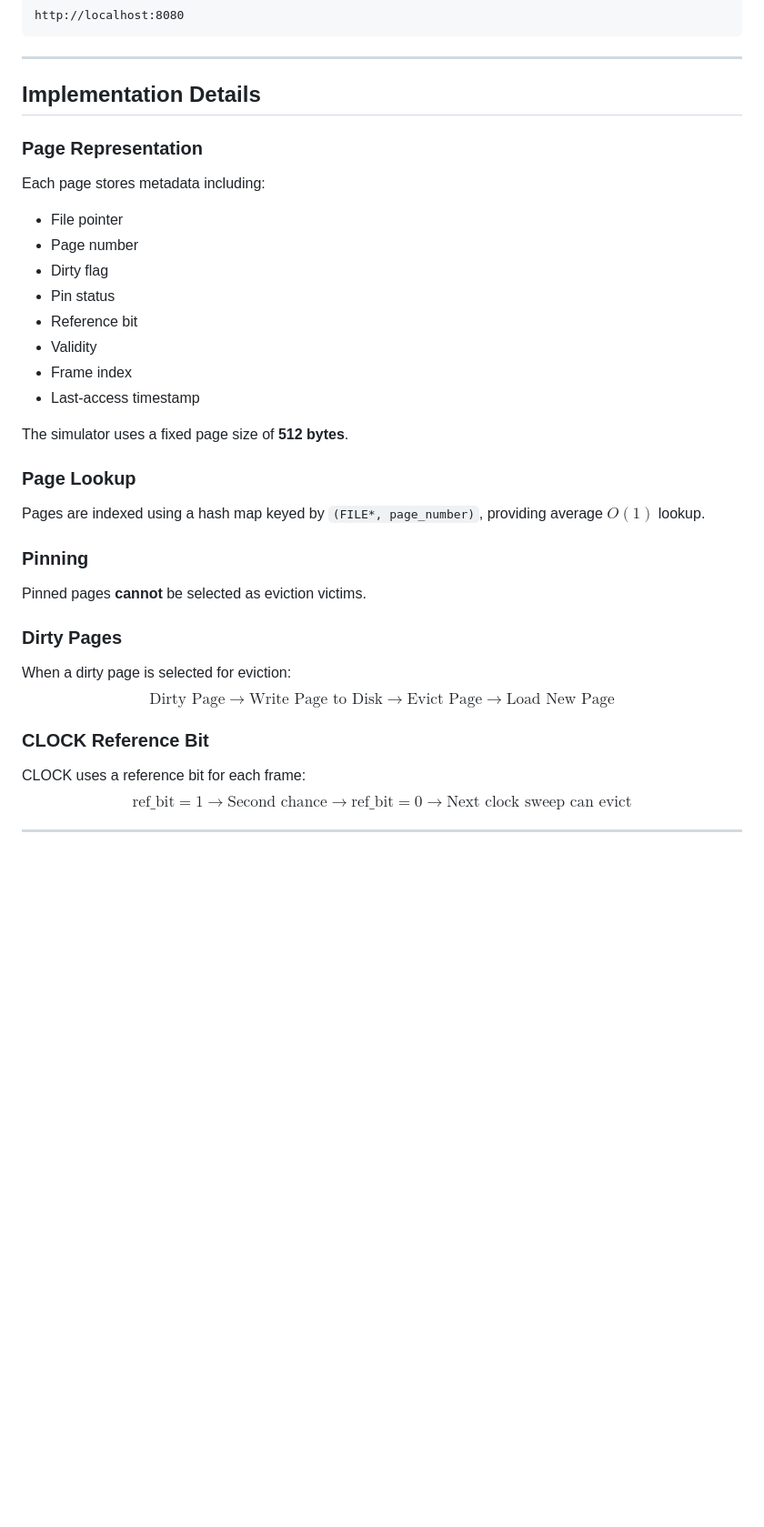
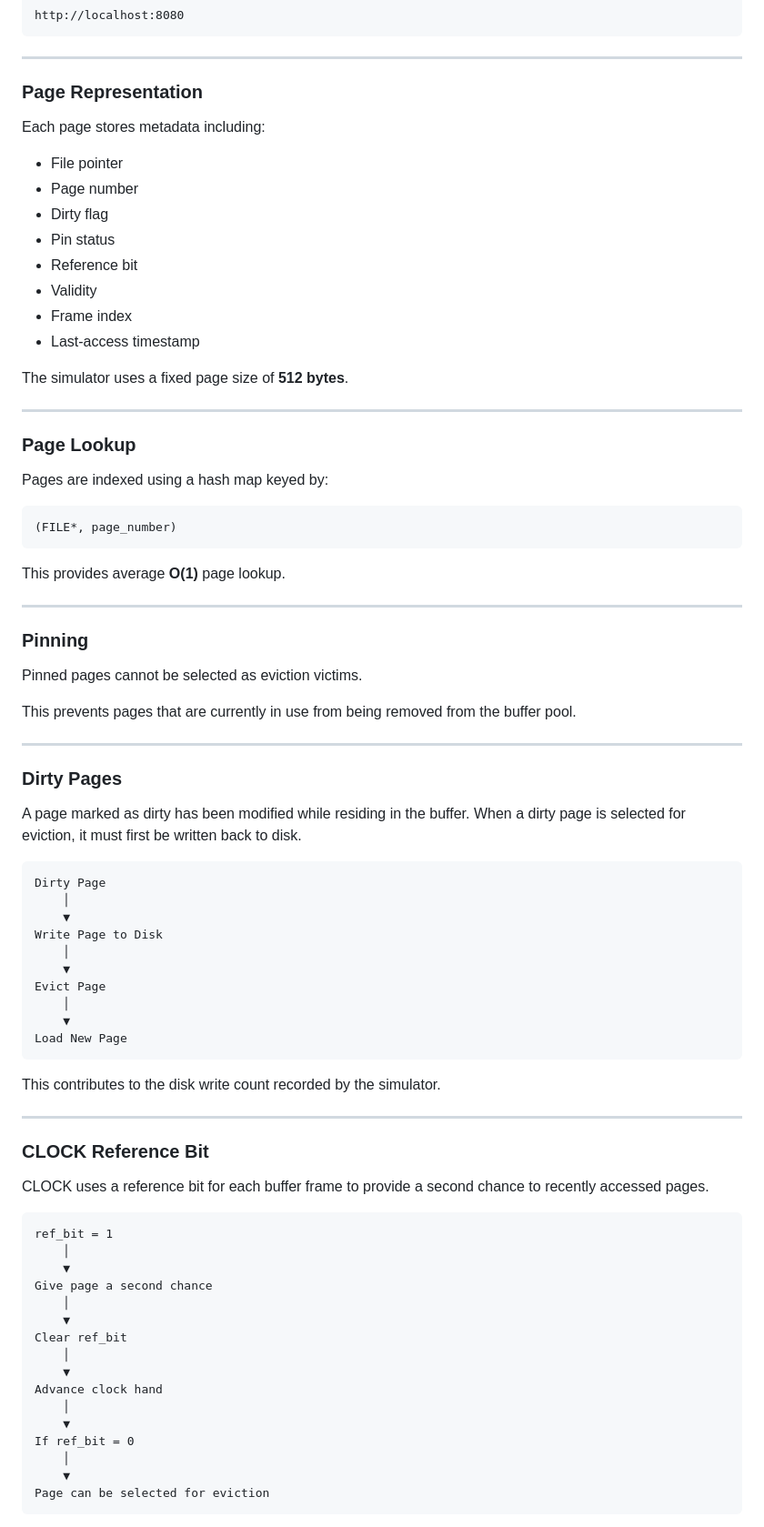
Before and after one commit to Vya234/Buffer-Pool-Simulator, a Markdown page: README.md, the part around one of its changes. Shown at 91% size. GitHub-like rendering; blank space fills up the shorter version.

Commit message:
Improve README implementation details

````diff
--- a/README.md
+++ b/README.md
@@ -314,10 +314,10 @@ http://localhost:8080
 
 ---
 
-## Implementation Details
+### Page Representation
 
-### Page Representation
 Each page stores metadata including:
+
 - File pointer
 - Page number
 - Dirty flag
@@ -329,16 +329,69 @@ Each page stores metadata including:
 
 The simulator uses a fixed page size of **512 bytes**.
 
+---
+
 ### Page Lookup
-Pages are indexed using a hash map keyed by `(FILE*, page_number)`, providing average $O(1)$ lookup.
+
+Pages are indexed using a hash map keyed by:
+
+```text
+(FILE*, page_number)
+```
+
+This provides average **O(1)** page lookup.
+
+---
 
 ### Pinning
-Pinned pages **cannot** be selected as eviction victims.
+
+Pinned pages cannot be selected as eviction victims.
+
+This prevents pages that are currently in use from being removed from the buffer pool.
+
+---
 
 ### Dirty Pages
-When a dirty page is selected for eviction:
-$$\text{Dirty Page} \longrightarrow \text{Write Page to Disk} \longrightarrow \text{Evict Page} \longrightarrow \text{Load New Page}$$
+
+A page marked as dirty has been modified while residing in the buffer. When a dirty page is selected for eviction, it must first be written back to disk.
+
+```text
+Dirty Page
+    │
+    ▼
+Write Page to Disk
+    │
+    ▼
+Evict Page
+    │
+    ▼
+Load New Page
+```
+
+This contributes to the disk write count recorded by the simulator.
+
+---
 
 ### CLOCK Reference Bit
-CLOCK uses a reference bit for each frame:
-$$\text{ref\_bit} = 1 \longrightarrow \text{Second chance} \longrightarrow \text{ref\_bit} = 0 \longrightarrow \text{Next clock sweep can evict}$$
+
+CLOCK uses a reference bit for each buffer frame to provide a second chance to recently accessed pages.
+
+```text
+ref_bit = 1
+    │
+    ▼
+Give page a second chance
+    │
+    ▼
+Clear ref_bit
+    │
+    ▼
+Advance clock hand
+    │
+    ▼
+If ref_bit = 0
+    │
+    ▼
+Page can be selected for eviction
+```
+
````
Also changed, not shown: other parts of README.md (+35 -0 lines).
